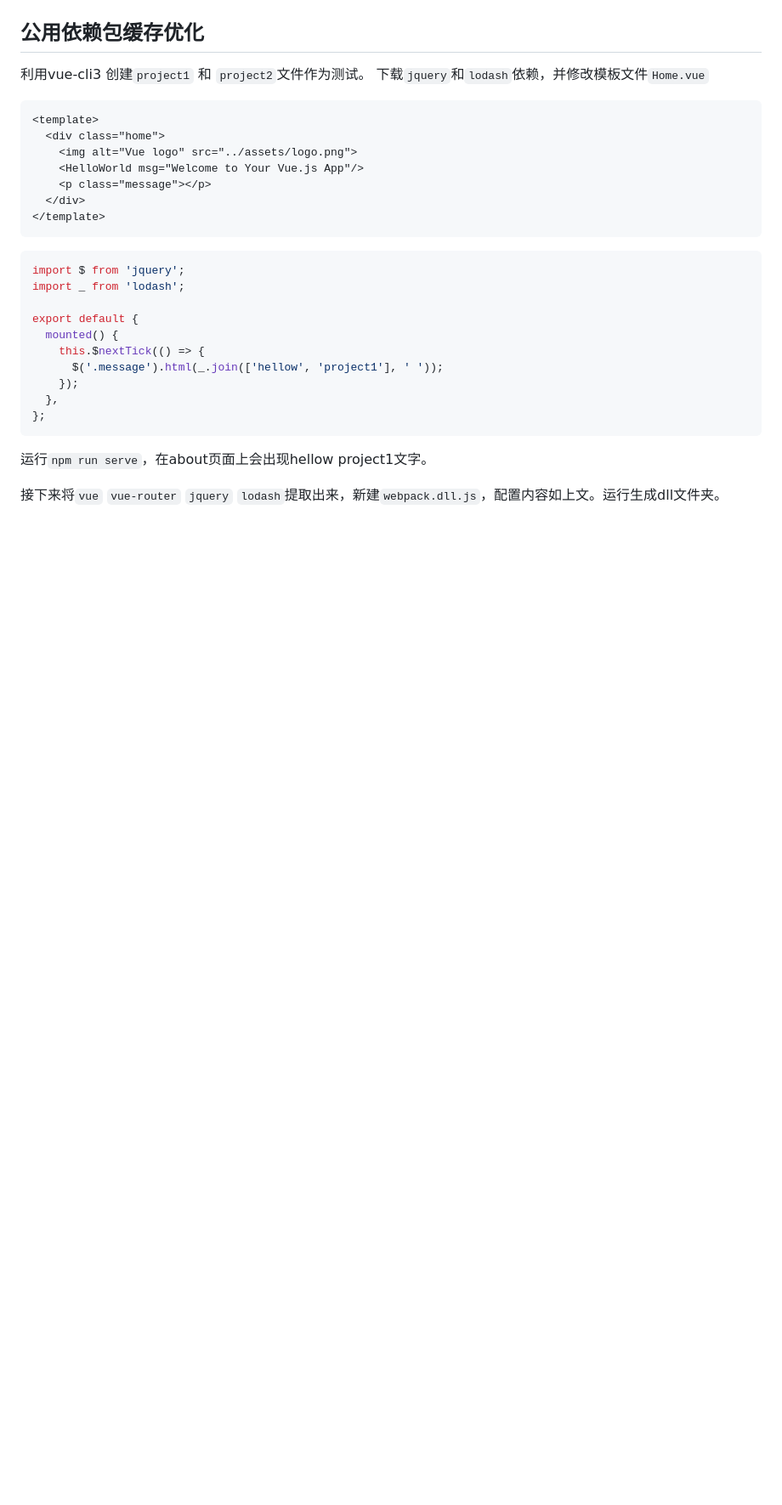
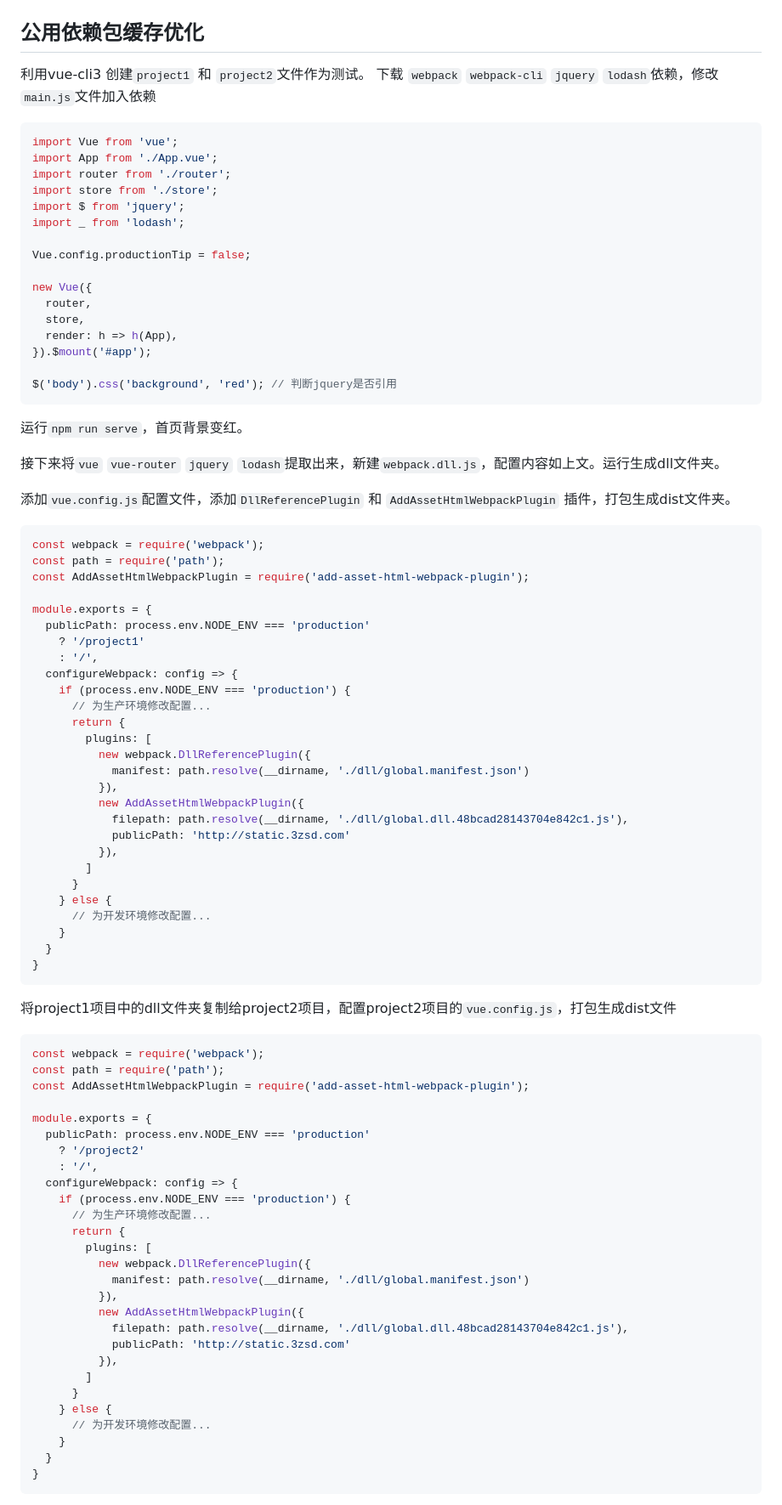
Before and after one commit to rywaroy/learn, a Markdown page: learn23/README.md, the part around the change printed below. Shown: that part at 85% size. Rendered like a GitHub page; blank space fills up the shorter version.

Commit message:
Feat learn23

````diff
--- a/learn23/README.md
+++ b/learn23/README.md
@@ -117,31 +117,93 @@ global.dll.c2a0807582e4470811bc.js    163 KiB           [emitted]
 
 ## 公用依赖包缓存优化
 
-利用vue-cli3 创建`project1` 和 `project2`文件作为测试。 下载`jquery`和`lodash`依赖，并修改模板文件`Home.vue`
-
-```html
-<template>
-  <div class="home">
-    <img alt="Vue logo" src="../assets/logo.png">
-    <HelloWorld msg="Welcome to Your Vue.js App"/>
-    <p class="message"></p>
-  </div>
-</template>
-```
+利用vue-cli3 创建`project1` 和 `project2`文件作为测试。 下载 `webpack` `webpack-cli` `jquery` `lodash`依赖，修改`main.js`文件加入依赖
 
 ```js
+import Vue from 'vue';
+import App from './App.vue';
+import router from './router';
+import store from './store';
 import $ from 'jquery';
 import _ from 'lodash';
 
-export default {
-  mounted() {
-    this.$nextTick(() => {
-      $('.message').html(_.join(['hellow', 'project1'], ' '));
-    });
-  },
-};
+Vue.config.productionTip = false;
+
+new Vue({
+  router,
+  store,
+  render: h => h(App),
+}).$mount('#app');
+
+$('body').css('background', 'red'); // 判断jquery是否引用
 ```
 
-运行`npm run serve`，在about页面上会出现hellow project1文字。
+
+运行`npm run serve`，首页背景变红。
 
 接下来将`vue` `vue-router` `jquery` `lodash`提取出来，新建`webpack.dll.js`，配置内容如上文。运行生成dll文件夹。
+
+添加`vue.config.js`配置文件，添加`DllReferencePlugin` 和 `AddAssetHtmlWebpackPlugin` 插件，打包生成dist文件夹。
+
+```js
+const webpack = require('webpack');
+const path = require('path');
+const AddAssetHtmlWebpackPlugin = require('add-asset-html-webpack-plugin');
+
+module.exports = {
+  publicPath: process.env.NODE_ENV === 'production'
+    ? '/project1'
+    : '/',
+  configureWebpack: config => {
+    if (process.env.NODE_ENV === 'production') {
+      // 为生产环境修改配置...
+      return {
+        plugins: [
+          new webpack.DllReferencePlugin({
+            manifest: path.resolve(__dirname, './dll/global.manifest.json')
+          }),
+          new AddAssetHtmlWebpackPlugin({
+            filepath: path.resolve(__dirname, './dll/global.dll.48bcad28143704e842c1.js'),
+            publicPath: 'http://static.3zsd.com'
+          }),
+        ]
+      }
+    } else {
+      // 为开发环境修改配置...
+    }
+  }
+}
+```
+
+将project1项目中的dll文件夹复制给project2项目，配置project2项目的`vue.config.js`，打包生成dist文件
+
+```js
+const webpack = require('webpack');
+const path = require('path');
+const AddAssetHtmlWebpackPlugin = require('add-asset-html-webpack-plugin');
+
+module.exports = {
+  publicPath: process.env.NODE_ENV === 'production'
+    ? '/project2'
+    : '/',
+  configureWebpack: config => {
+    if (process.env.NODE_ENV === 'production') {
+      // 为生产环境修改配置...
+      return {
+        plugins: [
+          new webpack.DllReferencePlugin({
+            manifest: path.resolve(__dirname, './dll/global.manifest.json')
+          }),
+          new AddAssetHtmlWebpackPlugin({
+            filepath: path.resolve(__dirname, './dll/global.dll.48bcad28143704e842c1.js'),
+            publicPath: 'http://static.3zsd.com'
+          }),
+        ]
+      }
+    } else {
+      // 为开发环境修改配置...
+    }
+  }
+}
+```
+
````
Also changed, not shown: other parts of learn23/README.md (+9 -0 lines), learn23/learn23_01.jpg (added), learn23/learn23_02.jpg (added).
